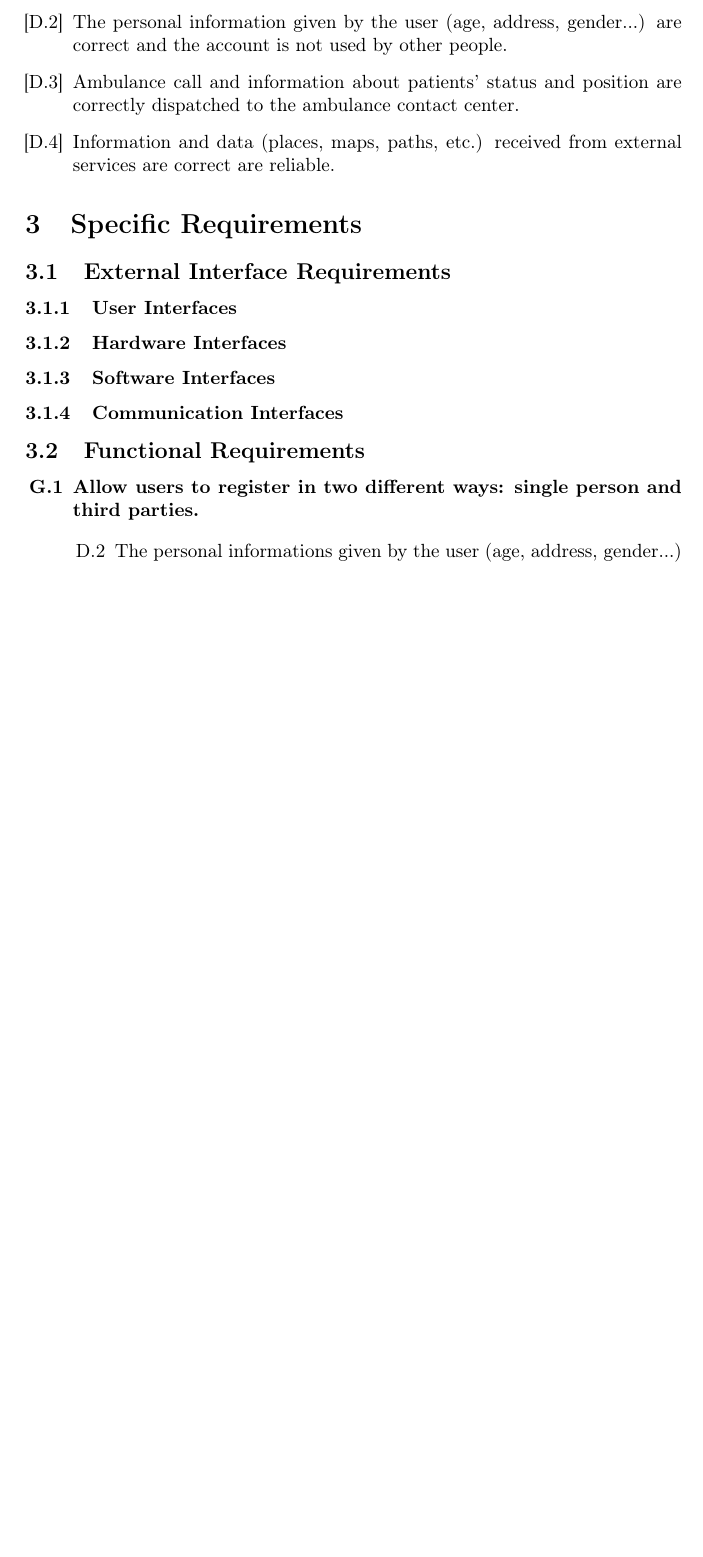
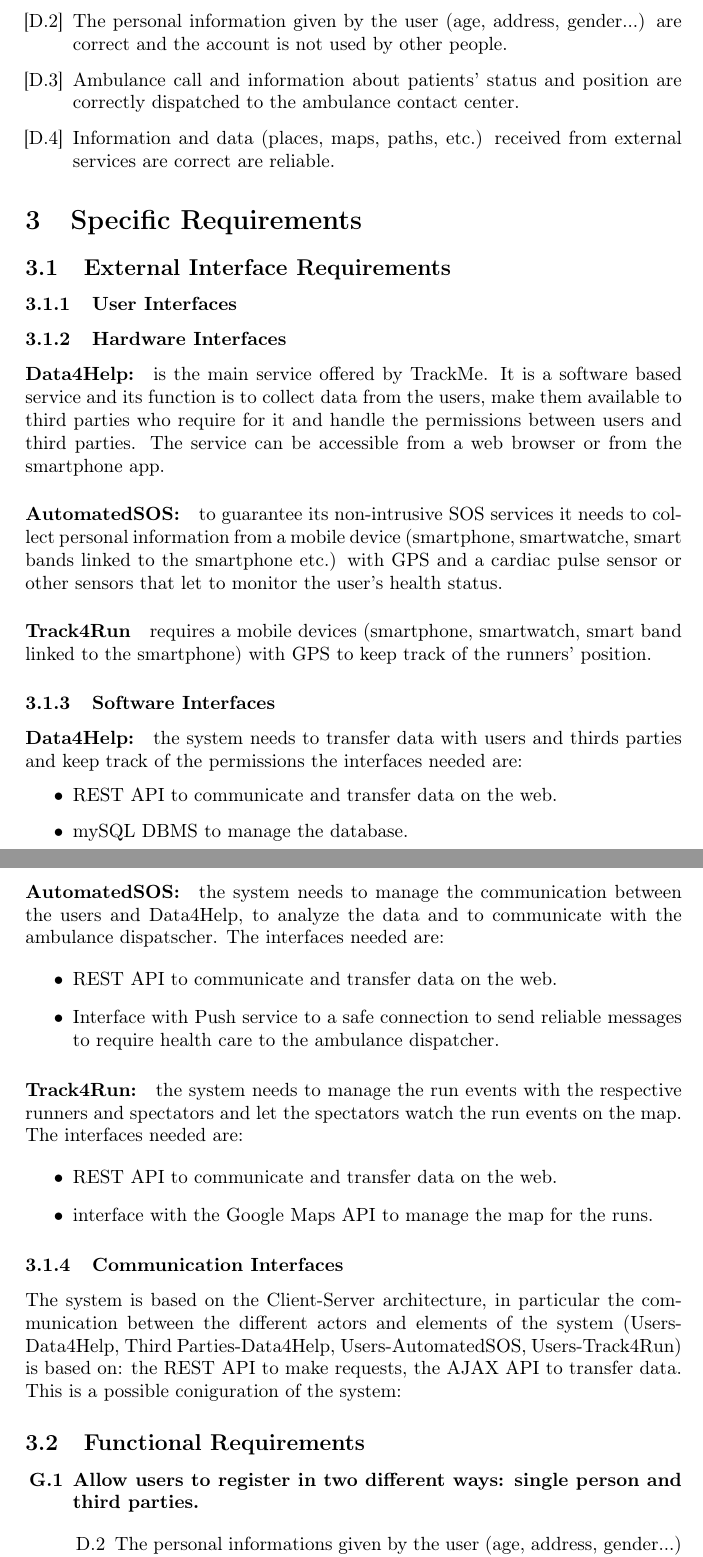
Before and after one commit to Orion3k/SalaorniTerraccianoTrivilino, a LaTeX document (RASD.tex): part of page 5 of 11 before the commit and two parts of pages 5 and 6 of 12 after it, the two joined at a grey line, cut so that both start at the same text, the shorter picture padded with empty space. Compiled offline with pdfLaTeX.

Commit message:
Added hardware, software, communication interface paragraphs

```diff
--- a/RASD.tex
+++ b/RASD.tex
@@ -141,11 +141,46 @@
 
     \subsubsection{User Interfaces}
 
+    %MOCKUP
+
+
     \subsubsection{Hardware Interfaces}
+
+    \paragraph{Data4Help:} is the main service offered by TrackMe. It is a software based service and its function is to collect data from the users, make them available to third parties who require for it and handle the permissions between users and third parties. The service can be accessible from a web browser or from the smartphone app.
+
+    \paragraph{AutomatedSOS:} to guarantee its non-intrusive SOS services it needs to collect personal information from a mobile device (smartphone, smartwatche, smart bands linked to the smartphone etc.) with GPS and a cardiac pulse sensor or other sensors that let to monitor the user's health status.
+
+    \paragraph{Track4Run} requires a mobile devices (smartphone, smartwatch, smart band linked to the smartphone) with GPS to keep track of the runners' position.
 
     \subsubsection{Software Interfaces}
 
+    \paragraph{Data4Help:} the system needs to transfer data with users and thirds parties and keep track of the permissions the interfaces needed are:
+    \begin{itemize}
+        \item REST API to communicate and transfer data on the web.
+        \item mySQL DBMS to manage the database.
+    \end{itemize}
+
+    \paragraph{AutomatedSOS:} the system needs to manage the communication between the users and Data4Help, to analyze the data and to communicate with the ambulance dispatscher. The interfaces needed are:
+
+    \begin{itemize}
+        \item REST API to communicate and transfer data on the web.
+        \item Interface with Push service to a safe connection to send reliable messages to require health care to the ambulance dispatcher.
+    \end{itemize}
+
+    \paragraph{Track4Run:} the system needs to manage the run events with the respective runners and spectators and let the spectators watch the run events on the map. The interfaces needed are:
+
+    \begin{itemize}
+        \item REST API to communicate and transfer data on the web.
+        \item interface with the Google Maps API to manage the map for the runs.
+    \end{itemize}
+
+
     \subsubsection{Communication Interfaces}
+
+    The system is based on the Client-Server architecture, in particular the communication between the different actors and elements of the system (Users-Data4Help, Third Parties-Data4Help, Users-AutomatedSOS, Users-Track4Run) is based on: the REST API to make requests, the AJAX API to transfer data.
+    This is a possible coniguration of the system:
+
+    %Communication interface diagram
 
     \subsection{Functional Requirements}
 
```
